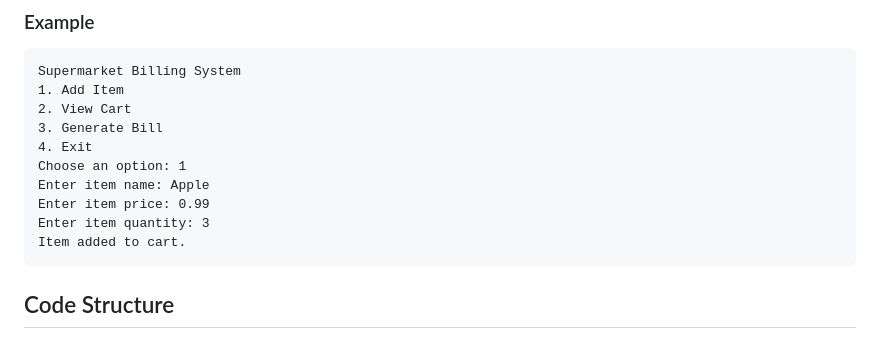
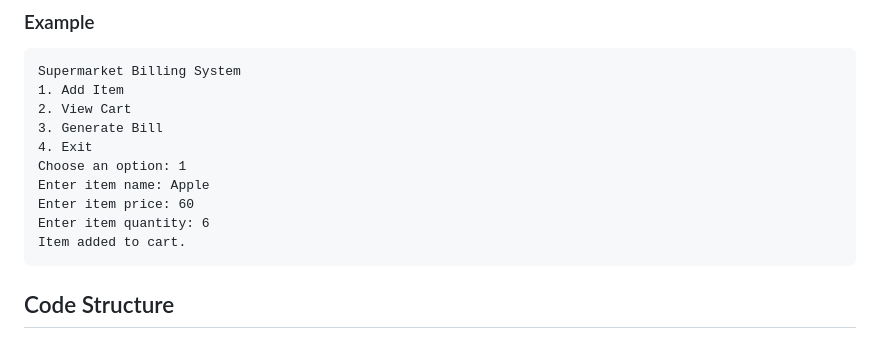
Before and after one commit to jitacm/-30DaysDevChallenge-, a Markdown page: 30_days_of_java/project_10_Supermarket Billing System/README.md, the part around the change. Drawn GitHub-style.

````diff
--- a/30_days_of_java/project_10_Supermarket Billing System/README.md
+++ b/30_days_of_java/project_10_Supermarket Billing System/README.md
@@ -53,8 +53,8 @@ Supermarket Billing System
 4. Exit
 Choose an option: 1
 Enter item name: Apple
-Enter item price: 0.99
-Enter item quantity: 3
+Enter item price: 60
+Enter item quantity: 6
 Item added to cart.
 ```
 
````
